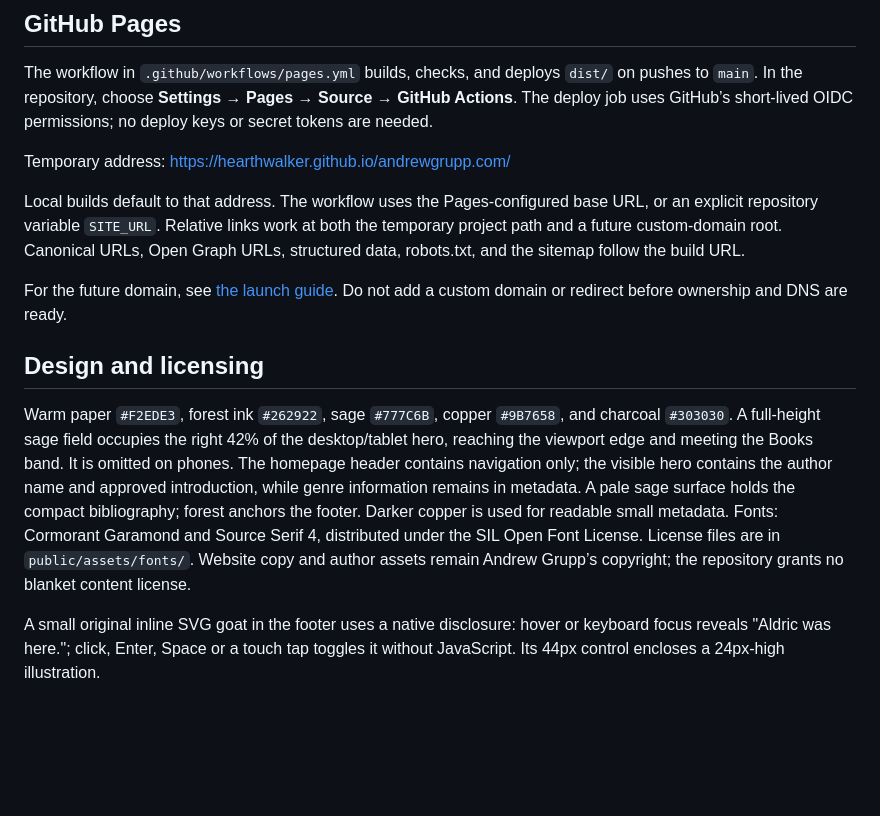
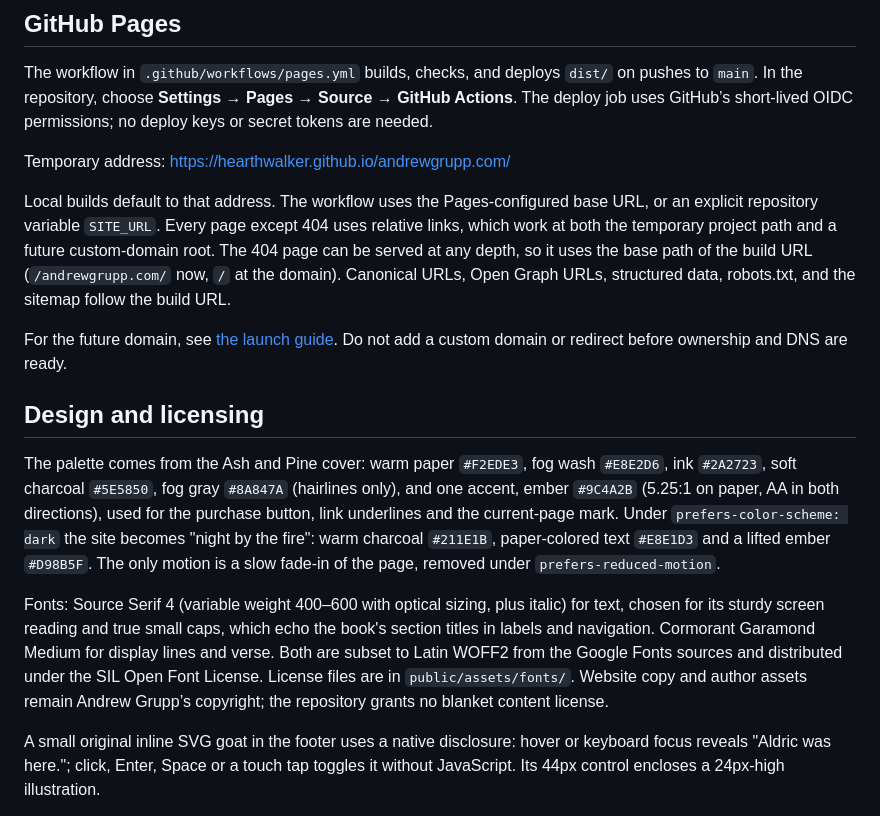
Before and after one commit to hearthwalker/andrewgrupp.com, a Markdown page: README.md, the part around one of its changes. Drawn GitHub-style; blank space fills up the shorter version.

```diff
--- a/README.md
+++ b/README.md
@@ -59,13 +63,15 @@ The workflow in `.github/workflows/pages.yml` builds, checks, and deploys `dist/
 
 Temporary address: https://hearthwalker.github.io/andrewgrupp.com/
 
-Local builds default to that address. The workflow uses the Pages-configured base URL, or an explicit repository variable `SITE_URL`. Relative links work at both the temporary project path and a future custom-domain root. Canonical URLs, Open Graph URLs, structured data, robots.txt, and the sitemap follow the build URL.
+Local builds default to that address. The workflow uses the Pages-configured base URL, or an explicit repository variable `SITE_URL`. Every page except 404 uses relative links, which work at both the temporary project path and a future custom-domain root. The 404 page can be served at any depth, so it uses the base path of the build URL (`/andrewgrupp.com/` now, `/` at the domain). Canonical URLs, Open Graph URLs, structured data, robots.txt, and the sitemap follow the build URL.
 
 For the future domain, see [the launch guide](docs/LAUNCH.md). Do not add a custom domain or redirect before ownership and DNS are ready.
 
 ## Design and licensing
 
-Warm paper `#F2EDE3`, forest ink `#262922`, sage `#777C6B`, copper `#9B7658`, and charcoal `#303030`. A full-height sage field occupies the right 42% of the desktop/tablet hero, reaching the viewport edge and meeting the Books band. It is omitted on phones. The homepage header contains navigation only; the visible hero contains the author name and approved introduction, while genre information remains in metadata. A pale sage surface holds the compact bibliography; forest anchors the footer. Darker copper is used for readable small metadata. Fonts: Cormorant Garamond and Source Serif 4, distributed under the SIL Open Font License. License files are in `public/assets/fonts/`. Website copy and author assets remain Andrew Grupp’s copyright; the repository grants no blanket content license.
+The palette comes from the Ash and Pine cover: warm paper `#F2EDE3`, fog wash `#E8E2D6`, ink `#2A2723`, soft charcoal `#5E5850`, fog gray `#8A847A` (hairlines only), and one accent, ember `#9C4A2B` (5.25:1 on paper, AA in both directions), used for the purchase button, link underlines and the current-page mark. Under `prefers-color-scheme: dark` the site becomes "night by the fire": warm charcoal `#211E1B`, paper-colored text `#E8E1D3` and a lifted ember `#D98B5F`. The only motion is a slow fade-in of the page, removed under `prefers-reduced-motion`.
+
+Fonts: Source Serif 4 (variable weight 400–600 with optical sizing, plus italic) for text, chosen for its sturdy screen reading and true small caps, which echo the book's section titles in labels and navigation. Cormorant Garamond Medium for display lines and verse. Both are subset to Latin WOFF2 from the Google Fonts sources and distributed under the SIL Open Font License. License files are in `public/assets/fonts/`. Website copy and author assets remain Andrew Grupp’s copyright; the repository grants no blanket content license.
 
 A small original inline SVG goat in the footer uses a native disclosure: hover or keyboard focus reveals "Aldric was here."; click, Enter, Space or a touch tap toggles it without JavaScript. Its 44px control encloses a 24px-high illustration.
 
```
Also changed, not shown: other parts of README.md (+12 -8 lines).
